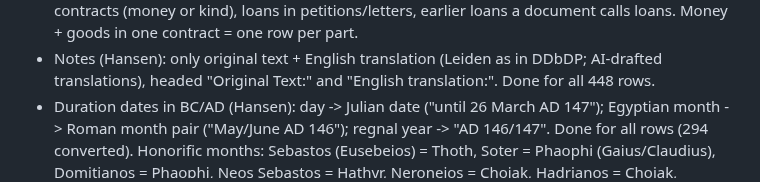
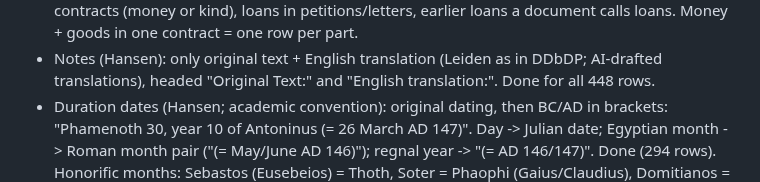
Before and after one commit to hansenvalueinvesting/ancient-loans-database, a Markdown page: CLAUDE.md, the part around the change. Rendered like a GitHub page.

```diff
--- a/CLAUDE.md
+++ b/CLAUDE.md
@@ -48,9 +48,9 @@ incomplete TLS chain; quod.lib.umich.edu blocked by Cloudflare.
   Money + goods in one contract = one row per part.
 - Notes (Hansen): only original text + English translation (Leiden as in DDbDP; AI-drafted
   translations), headed "Original Text:" and "English translation:". Done for all 448 rows.
-- Duration dates in BC/AD (Hansen): day -> Julian date ("until 26 March AD 147"); Egyptian
-  month -> Roman month pair ("May/June AD 146"); regnal year -> "AD 146/147". Done for all rows
-  (294 converted). Honorific months: Sebastos (Eusebeios) = Thoth, Soter = Phaophi (Gaius/Claudius),
+- Duration dates (Hansen; academic convention): original dating, then BC/AD in brackets:
+  "Phamenoth 30, year 10 of Antoninus (= 26 March AD 147)". Day -> Julian date; Egyptian month
+  -> Roman month pair ("(= May/June AD 146)"); regnal year -> "(= AD 146/147)". Done (294 rows). Honorific months: Sebastos (Eusebeios) = Thoth, Soter = Phaophi (Gaius/Claudius),
   Domitianos = Phaophi, Neos Sebastos = Hathyr, Neroneios = Choiak, Hadrianos = Choiak,
   Theogeneios = Tybi, Germanikeios = Pachon, Soterios = Payni (Domitian), Drousieus = Epeiph,
   Kaisareios = Mesore. Undatable year (uncertain document date) stays relative ("of the current year"). Pipeline: scratchpad tbuild.py/TRANSLATE.md/tcheck.py.
```
Also changed, not shown: codebook.md (+1 -1 lines).
